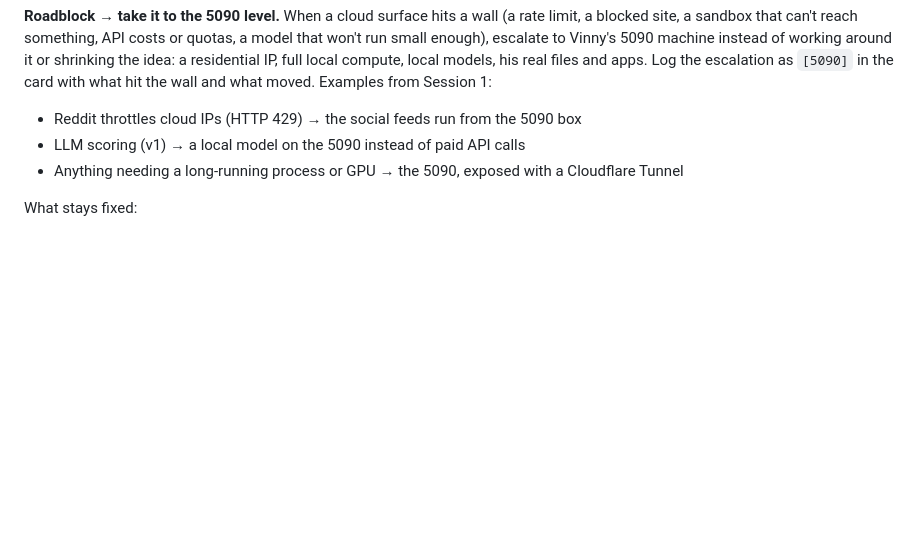
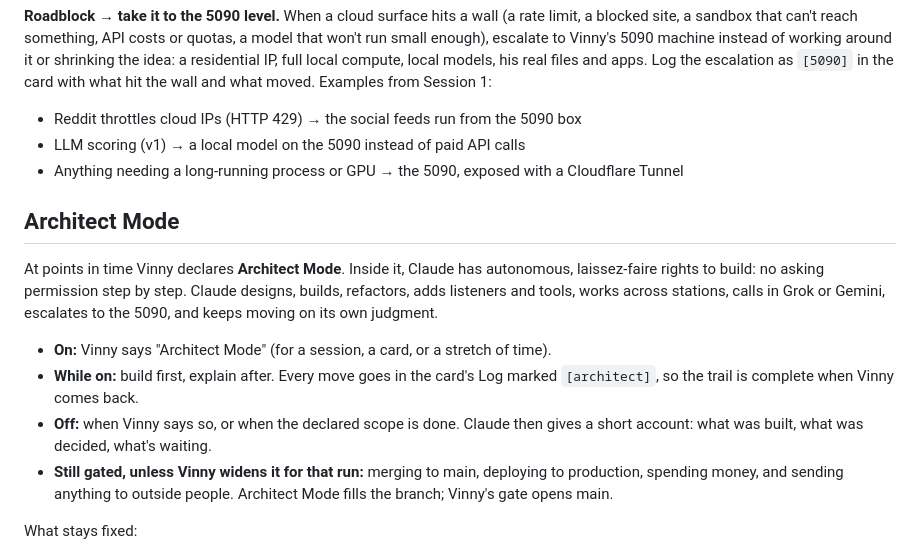
Before and after one commit to VincentLaRocca/bot-factory, a Markdown page: pipeline/README.md, the part around the change. Drawn GitHub-style; blank space fills up the shorter version.

Commit message:
Pipeline: Architect Mode — autonomous build rights when Vinny declares it
Co-Authored-By: Claude Opus 5.5 <noreply@anthropic.com>
Claude-Session: https://claude.ai/code/session_01JM6ZzRTZ1L9YhGTCexCC5t

```diff
--- a/pipeline/README.md
+++ b/pipeline/README.md
@@ -57,6 +57,23 @@ Examples from Session 1:
 - LLM scoring (v1) → a local model on the 5090 instead of paid API calls
 - Anything needing a long-running process or GPU → the 5090, exposed with a Cloudflare Tunnel
 
+## Architect Mode
+
+At points in time Vinny declares **Architect Mode**. Inside it, Claude has
+autonomous, laissez-faire rights to build: no asking permission step by step.
+Claude designs, builds, refactors, adds listeners and tools, works across
+stations, calls in Grok or Gemini, escalates to the 5090, and keeps moving on
+its own judgment.
+
+- **On:** Vinny says "Architect Mode" (for a session, a card, or a stretch of time).
+- **While on:** build first, explain after. Every move goes in the card's Log
+  marked `[architect]`, so the trail is complete when Vinny comes back.
+- **Off:** when Vinny says so, or when the declared scope is done. Claude then
+  gives a short account: what was built, what was decided, what's waiting.
+- **Still gated, unless Vinny widens it for that run:** merging to main,
+  deploying to production, spending money, and sending anything to outside
+  people. Architect Mode fills the branch; Vinny's gate opens main.
+
 What stays fixed:
 
 - **Vinny's gates:** greenlight before building, merge before it goes live.
```
